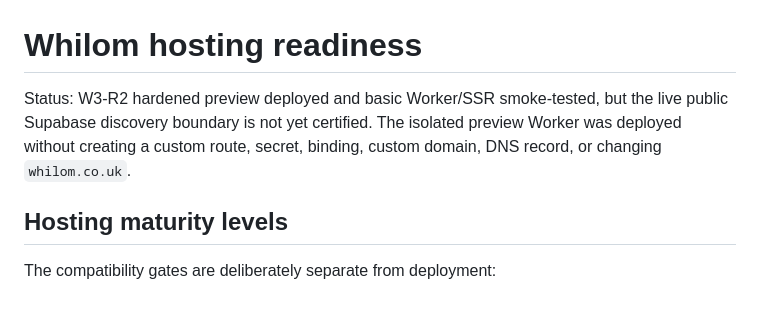
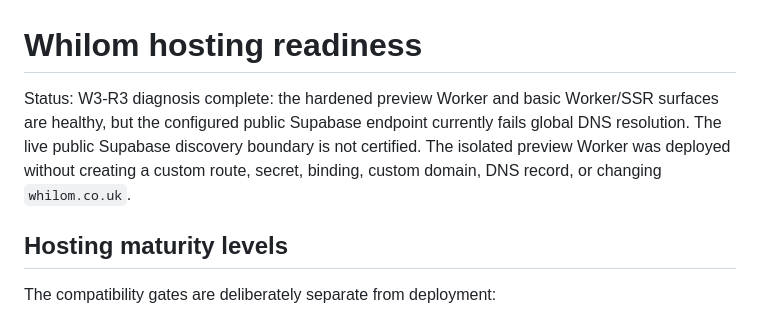
Before and after one commit to hourwise/Whilom, a Markdown page: docs/HOSTING.md, the part around one of its changes. GitHub-like rendering.

```diff
--- a/docs/HOSTING.md
+++ b/docs/HOSTING.md
@@ -1,9 +1,11 @@
 # Whilom hosting readiness
 
-Status: W3-R2 hardened preview deployed and basic Worker/SSR smoke-tested, but
-the live public Supabase discovery boundary is not yet certified. The isolated
-preview Worker was deployed without creating a custom route, secret, binding,
-custom domain, DNS record, or changing `whilom.co.uk`.
+Status: W3-R3 diagnosis complete: the hardened preview Worker and basic
+Worker/SSR surfaces are healthy, but the configured public Supabase endpoint
+currently fails global DNS resolution. The live public Supabase discovery
+boundary is not certified. The isolated preview Worker was deployed without
+creating a custom route, secret, binding, custom domain, DNS record, or
+changing `whilom.co.uk`.
 
 ## Hosting maturity levels
 
```
Also changed, not shown: other parts of docs/HOSTING.md (+56 -0 lines).
